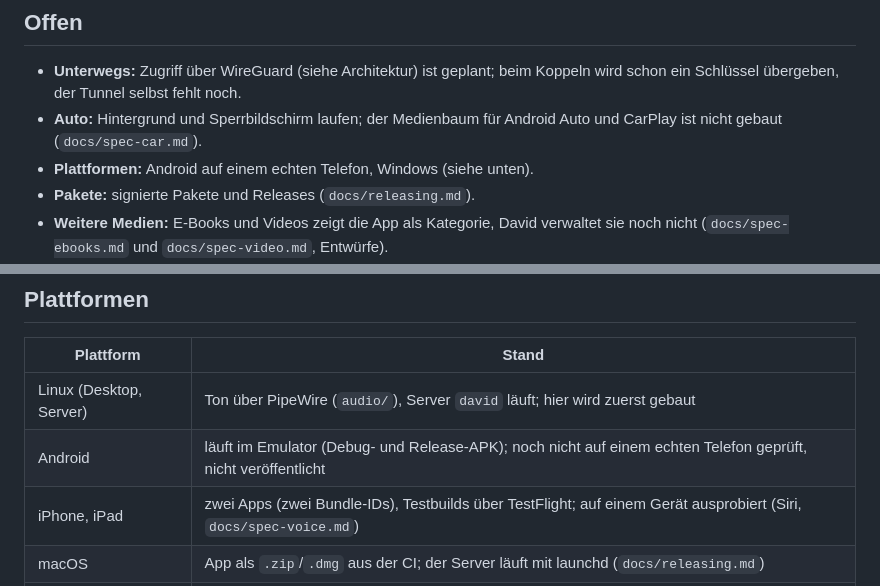
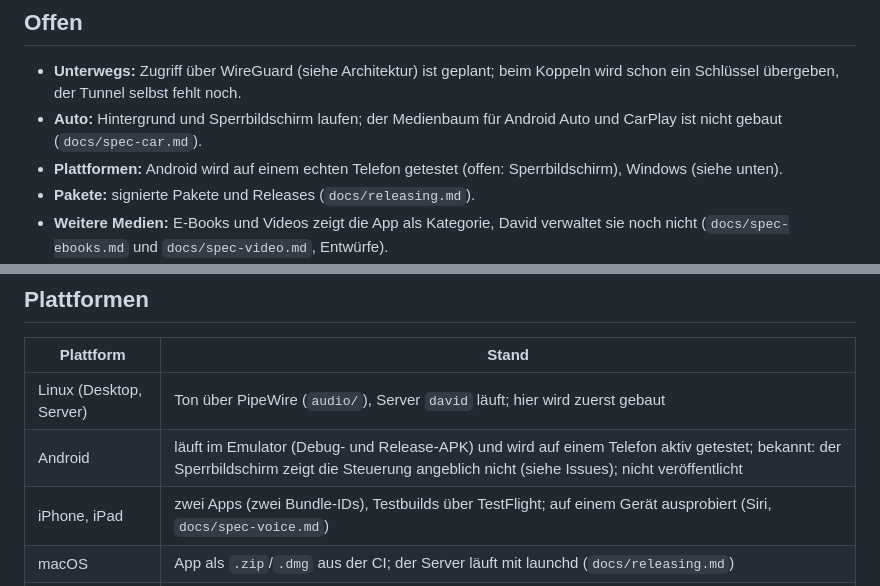
Before and after one commit to Beerlesklopfer/Psalms-Of-David, a Markdown page: README.md, 2 parts joined by grey strips. GitHub-like rendering.

Commit message:
README: Android is tested on a phone; lock screen is a known issue
Co-Authored-By: Claude Sonnet 5.5 <noreply@anthropic.com>
Claude-Session: https://claude.ai/code/session_01THSSrQDQBLavmYk6X4P3kz

```diff
--- a/README.md
+++ b/README.md
@@ -68,7 +68,7 @@ was du gerade brauchst.
   übergeben, der Tunnel selbst fehlt noch.
 - **Auto:** Hintergrund und Sperrbildschirm laufen; der Medienbaum für Android Auto und CarPlay ist nicht gebaut
   (`docs/spec-car.md`).
-- **Plattformen:** Android auf einem echten Telefon, Windows (siehe unten).
+- **Plattformen:** Android wird auf einem echten Telefon getestet (offen: Sperrbildschirm), Windows (siehe unten).
 - **Pakete:** signierte Pakete und Releases (`docs/releasing.md`).
 - **Weitere Medien:** E-Books und Videos zeigt die App als Kategorie, David verwaltet sie noch nicht
   (`docs/spec-ebooks.md` und `docs/spec-video.md`, Entwürfe).
@@ -113,7 +113,7 @@ Als Rückfallebene bleiben fertige Server: Audiobookshelf für Hörbücher, Navi
 | Plattform | Stand |
 |---|---|
 | Linux (Desktop, Server) | Ton über PipeWire (`audio/`), Server `david` läuft; hier wird zuerst gebaut |
-| Android | läuft im Emulator (Debug- und Release-APK); noch nicht auf einem echten Telefon geprüft, nicht veröffentlicht |
+| Android | läuft im Emulator (Debug- und Release-APK) und wird auf einem Telefon aktiv getestet; bekannt: der Sperrbildschirm zeigt die Steuerung angeblich nicht (siehe Issues); nicht veröffentlicht |
 | iPhone, iPad | zwei Apps (zwei Bundle-IDs), Testbuilds über TestFlight; auf einem Gerät ausprobiert (Siri, `docs/spec-voice.md`) |
 | macOS | App als `.zip`/`.dmg` aus der CI; der Server läuft mit launchd (`docs/releasing.md`) |
 | Windows | später; der Dienstcode des Servers ist geschrieben, gebaut und getestet, aber nicht auf dem Zielsystem geprüft |
```
